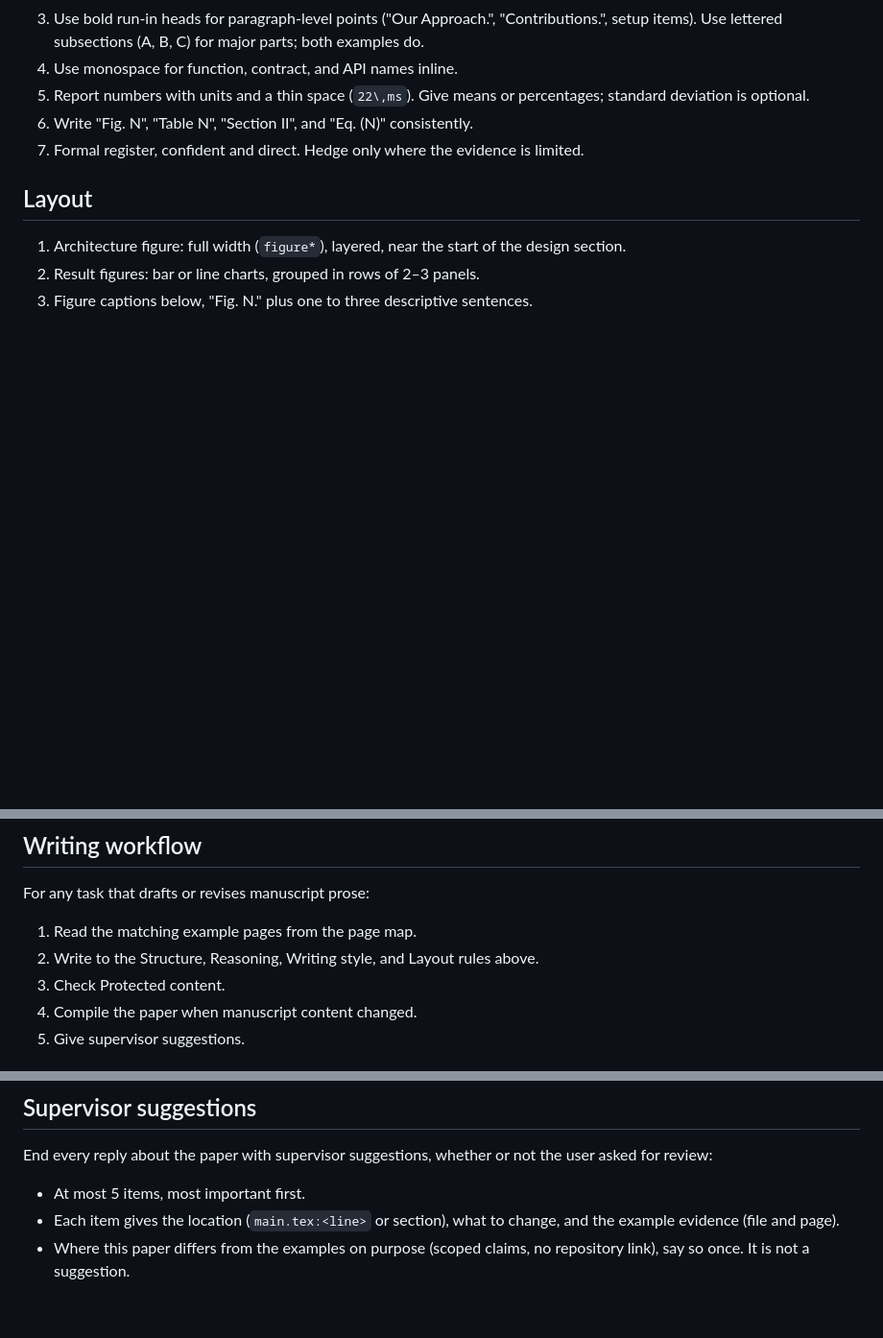
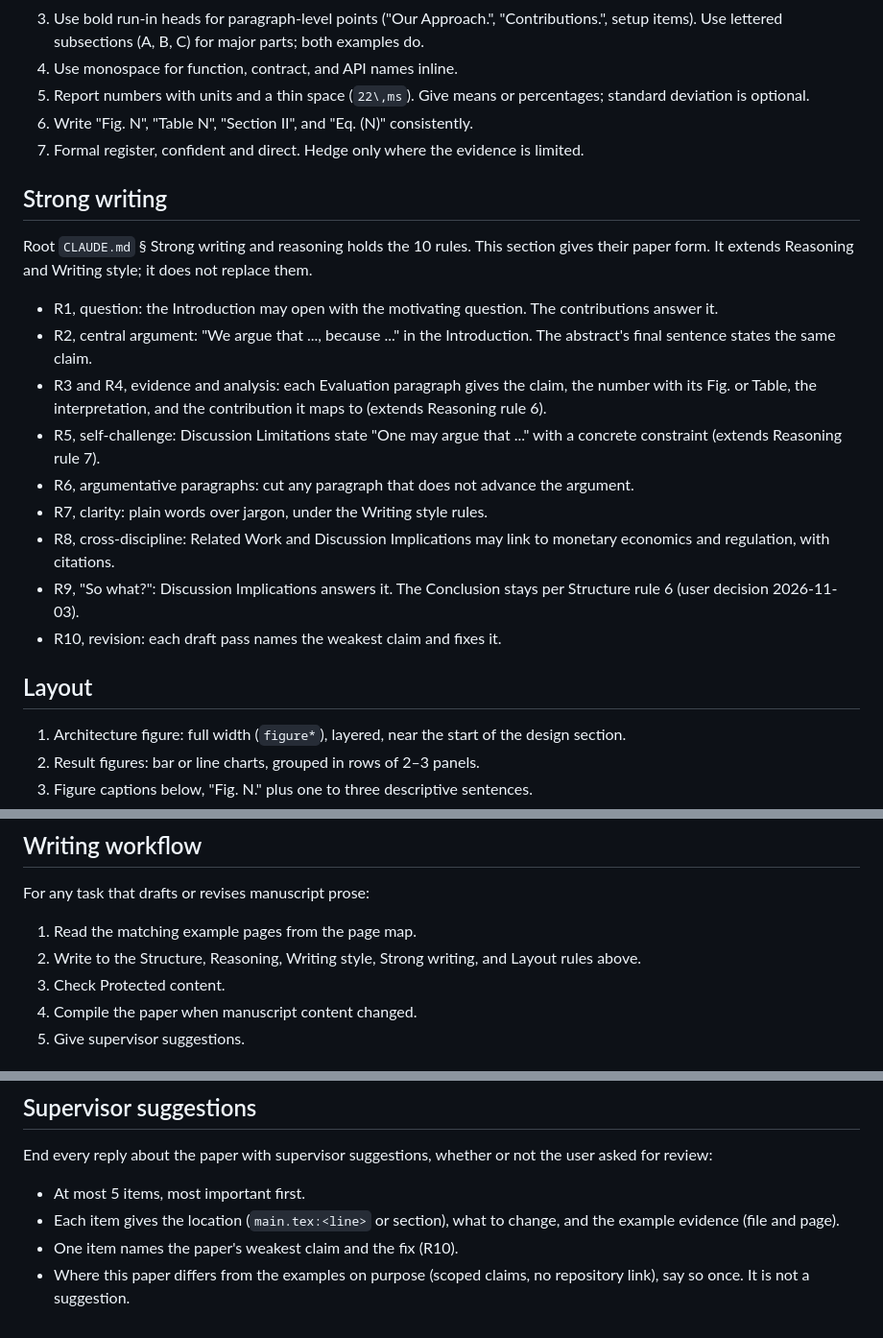
Before and after one commit to mfachrizalg/bi-coin, a Markdown page: paper/AGENTS.md, 3 parts joined by grey strips. Shown at 96% size. Rendered like a GitHub page; blank space fills up the shorter version.

```diff
--- a/paper/AGENTS.md
+++ b/paper/AGENTS.md
@@ -78,6 +78,20 @@ Read the matching pages before writing or reviewing a section.
 6. Write "Fig. N", "Table N", "Section II", and "Eq. (N)" consistently.
 7. Formal register, confident and direct. Hedge only where the evidence is limited.
 
+## Strong writing
+
+Root `CLAUDE.md` § Strong writing and reasoning holds the 10 rules. This section gives their paper form. It extends Reasoning and Writing style; it does not replace them.
+
+- R1, question: the Introduction may open with the motivating question. The contributions answer it.
+- R2, central argument: "We argue that ..., because ..." in the Introduction. The abstract's final sentence states the same claim.
+- R3 and R4, evidence and analysis: each Evaluation paragraph gives the claim, the number with its Fig. or Table, the interpretation, and the contribution it maps to (extends Reasoning rule 6).
+- R5, self-challenge: Discussion Limitations state "One may argue that ..." with a concrete constraint (extends Reasoning rule 7).
+- R6, argumentative paragraphs: cut any paragraph that does not advance the argument.
+- R7, clarity: plain words over jargon, under the Writing style rules.
+- R8, cross-discipline: Related Work and Discussion Implications may link to monetary economics and regulation, with citations.
+- R9, "So what?": Discussion Implications answers it. The Conclusion stays per Structure rule 6 (user decision 2026-11-03).
+- R10, revision: each draft pass names the weakest claim and fixes it.
+
 ## Layout
 
 1. Architecture figure: full width (`figure*`), layered, near the start of the design section.
@@ -94,7 +108,7 @@ The examples have no statistical tests, confidence intervals, or pseudocode. Der
 For any task that drafts or revises manuscript prose:
 
 1. Read the matching example pages from the page map.
-2. Write to the Structure, Reasoning, Writing style, and Layout rules above.
+2. Write to the Structure, Reasoning, Writing style, Strong writing, and Layout rules above.
 3. Check Protected content.
 4. Compile the paper when manuscript content changed.
 5. Give supervisor suggestions.
@@ -129,4 +143,5 @@ End every reply about the paper with supervisor suggestions, whether or not the
 
 - At most 5 items, most important first.
 - Each item gives the location (`main.tex:<line>` or section), what to change, and the example evidence (file and page).
+- One item names the paper's weakest claim and the fix (R10).
 - Where this paper differs from the examples on purpose (scoped claims, no repository link), say so once. It is not a suggestion.
```
Also changed, not shown: AGENTS.md (+21 -0 lines), thesis/AGENTS.md (+15 -0 lines).
